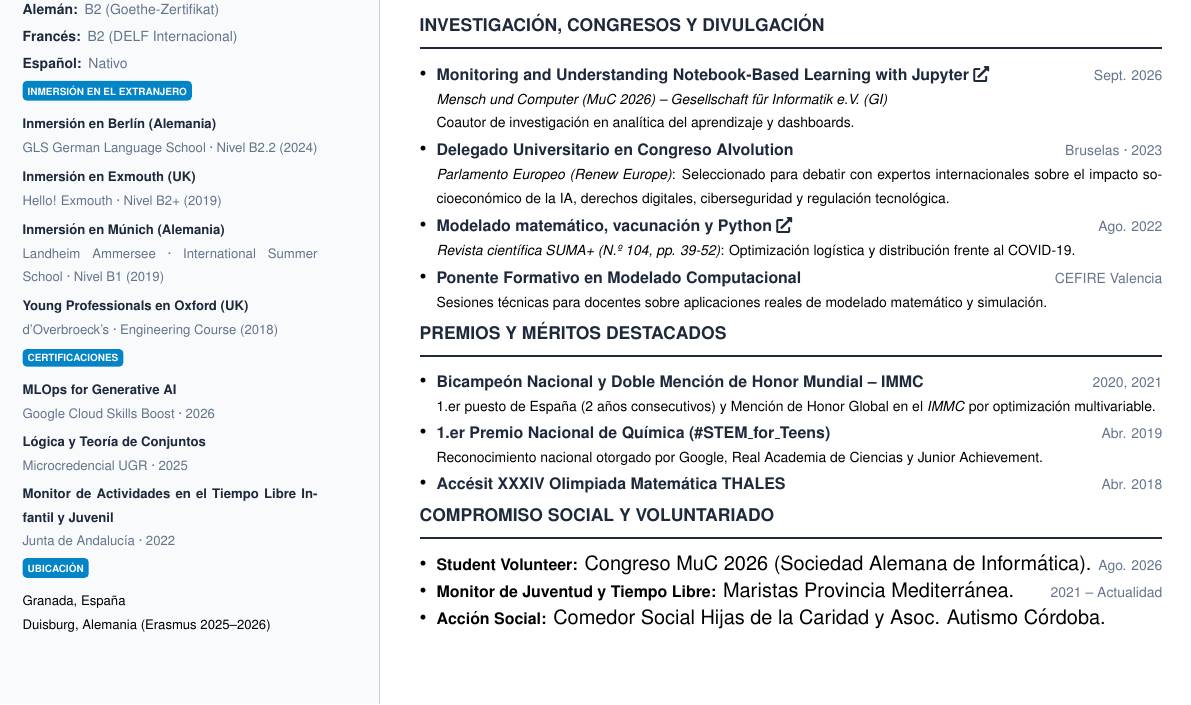
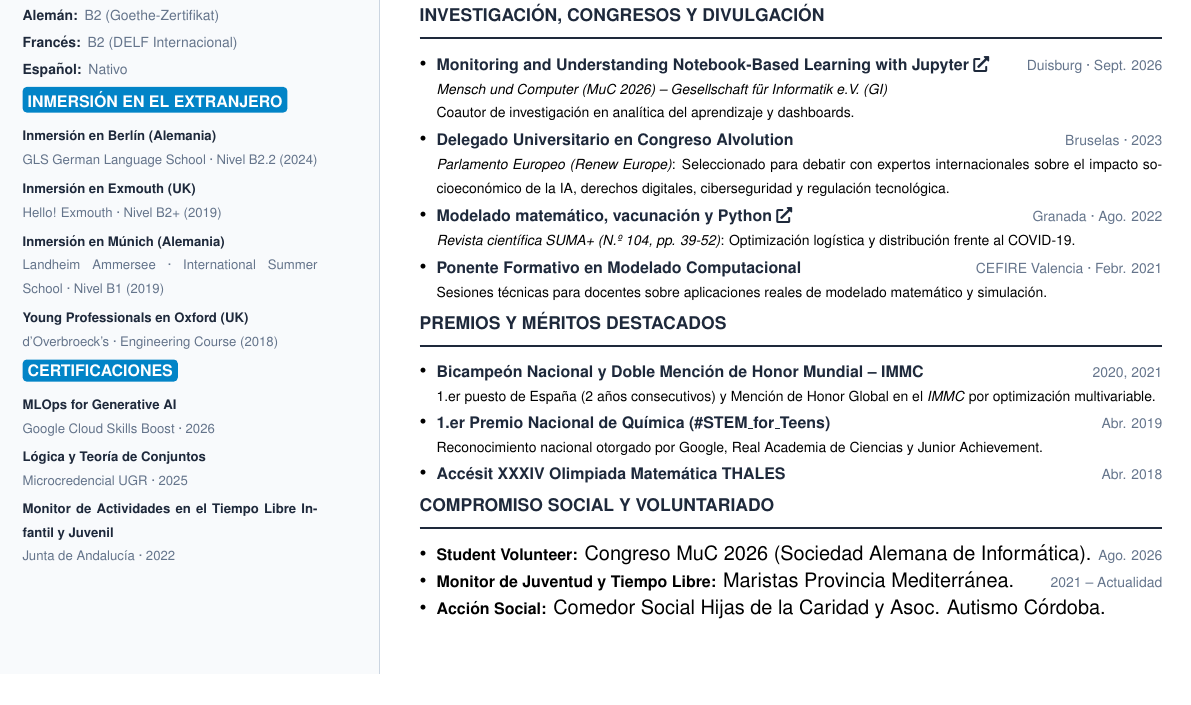
Before and after one commit to arturo-olvrs/cv, a LaTeX CV (CV.tex): part of the page, cut so that both start at the same text. Compiled offline with pdfLaTeX.

Commit message:
Pequeños cambios

```diff
--- a/CV.tex
+++ b/CV.tex
@@ -48,7 +48,7 @@
 \newcommand{\sidebadge}[1]{%
     \vspace{4pt}%
     \begin{tikzpicture}
-        \node[fill=accentblue, text=white, font=\tiny\bfseries, inner sep=2.5pt, rounded corners=2pt] {#1};
+        \node[fill=accentblue, text=white, font=\footnotesize\bfseries, inner sep=2.5pt, rounded corners=2pt] {#1};
     \end{tikzpicture}\par\vspace{2pt}%
 }
 
@@ -185,14 +185,6 @@
         \textbf{\color{darktext} Monitor de Actividades en el Tiempo Libre Infantil y Juvenil}\\
         {\color{lightgray} Junta de Andalucía · 2022}
         }\par
-
-
-        % Ubicación
-        \sidebadge{UBICACIÓN}
-        {\fontsize{6.6pt}{8.2pt}\selectfont
-        Granada, España\\
-        Duisburg, Alemania (Erasmus 2025--2026)
-        }\par
     \end{minipage}
 \end{minipage}%
 \hfill
@@ -247,14 +239,14 @@
     \maintitle{INVESTIGACIÓN, CONGRESOS Y DIVULGACIÓN}
 
     \begin{itemize}[leftmargin=*, nosep, topsep=1pt, itemsep=2pt]
-        \item \href{https://dl.gi.de/items/4b863f76-35d4-4ec3-a18b-427b56539919}{\textbf{\color{darktext}\footnotesize Monitoring and Understanding Notebook-Based Learning with Jupyter \faExternalLink*}} \hfill {\scriptsize\color{lightgray} Sept. 2026}\\
+        \item \href{https://dl.gi.de/items/4b863f76-35d4-4ec3-a18b-427b56539919}{\textbf{\color{darktext}\footnotesize Monitoring and Understanding Notebook-Based Learning with Jupyter \faExternalLink*}} \hfill {\scriptsize\color{lightgray} Duisburg · Sept. 2026}\\
         {\scriptsize\textit{Mensch und Computer (MuC 2026) -- Gesellschaft für Informatik e.V. (GI)}}\\
         {\scriptsize Coautor de investigación en analítica del aprendizaje y dashboards.}
         \item \textbf{\color{darktext}\footnotesize Delegado Universitario en Congreso AIvolution} \hfill {\scriptsize\color{lightgray} Bruselas · 2023}\\
         {\scriptsize\textit{Parlamento Europeo (Renew Europe)}: Seleccionado para debatir con expertos internacionales sobre el impacto socioeconómico de la IA, derechos digitales, ciberseguridad y regulación tecnológica.}
-        \item \href{https://revistasuma.es/wp-content/uploads/suma/Suma104/S104w_039-052.pdf}{\textbf{\color{darktext}\footnotesize Modelado matemático, vacunación y Python \faExternalLink*}} \hfill {\scriptsize\color{lightgray} Ago. 2022}\\
+        \item \href{https://revistasuma.es/wp-content/uploads/suma/Suma104/S104w_039-052.pdf}{\textbf{\color{darktext}\footnotesize Modelado matemático, vacunación y Python \faExternalLink*}} \hfill {\scriptsize\color{lightgray} Granada · Ago. 2022}\\
         {\scriptsize\textit{Revista científica SUMA+ (N.º 104, pp. 39-52)}: Optimización logística y distribución frente al COVID-19.}
-        \item \textbf{\color{darktext}\footnotesize Ponente Formativo en Modelado Computacional} \hfill {\scriptsize\color{lightgray} CEFIRE Valencia}\\
+        \item \textbf{\color{darktext}\footnotesize Ponente Formativo en Modelado Computacional} \hfill {\scriptsize\color{lightgray} CEFIRE Valencia · Febr. 2021}\\
         {\scriptsize Sesiones técnicas para docentes sobre aplicaciones reales de modelado matemático y simulación.}
     \end{itemize}
 
```
Also changed, not shown: CV.pdf.
